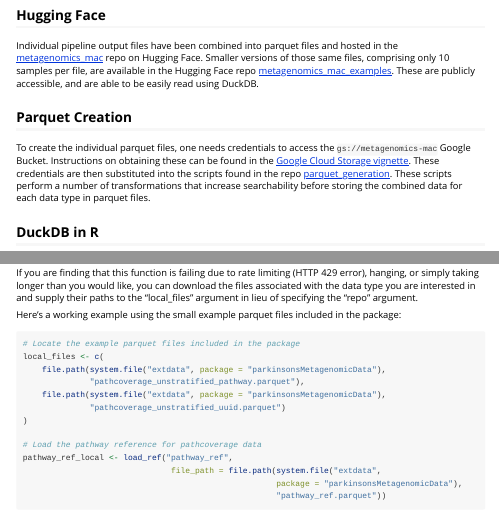
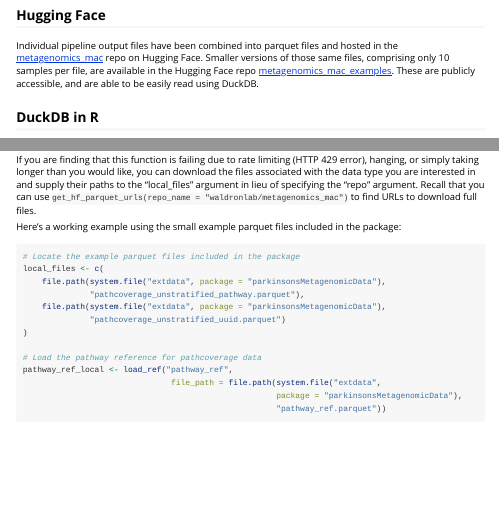
Before and after one commit to ASAP-MAC/parkinsonsMetagenomicData, an R Markdown document (vignettes/full-workflow.Rmd): the page in a window 1100 px wide, from 90 px down, and a second part further down, joined at a grey line. Rendered offline with R 4.5, knitr and Pandoc, with nearby package versions; some code elsewhere in the file could not run offline; long lines of code are wrapped.

```diff
--- a/vignettes/full-workflow.Rmd
+++ b/vignettes/full-workflow.Rmd
@@ -32,17 +32,6 @@
 samples per file, are available in the Hugging Face repo
 [metagenomics_mac_examples](https://huggingface.co/datasets/waldronlab/metagenomics_mac_examples).
 These are publicly accessible, and are able to be easily read using DuckDB.
-
-## Parquet Creation
-
-To create the individual parquet files, one needs credentials to access the
-`gs://metagenomics-mac` Google Bucket. Instructions on obtaining these can be
-found in the
-[Google Cloud Storage vignette](https://asap-mac.github.io/parkinsonsMetagenomicData/docs/vignettes/google_cloud_storage.html). These
-credentials are then substituted into the scripts found in the repo
-[parquet_generation](https://github.com/ASAP-MAC/parquet_generation). These
-scripts perform a number of transformations that increase searchability before
-storing the combined data for each data type in parquet files.
 
 ## DuckDB in R
 
@@ -254,6 +250,8 @@
 error), hanging, or simply taking longer than you would like, you can download
 the files associated with the data type you are interested in and supply their
 paths to the "local_files" argument in lieu of specifying the "repo" argument.
+Recall that you can use `get_hf_parquet_urls(repo_name = "waldronlab/metagenomics_mac")`
+to find URLs to download full files.
 
 Here's a working example using the small example parquet files included in the package:
 
```
Also changed, not shown: vignettes/full-workflow.Rmd (15 more changed lines).
